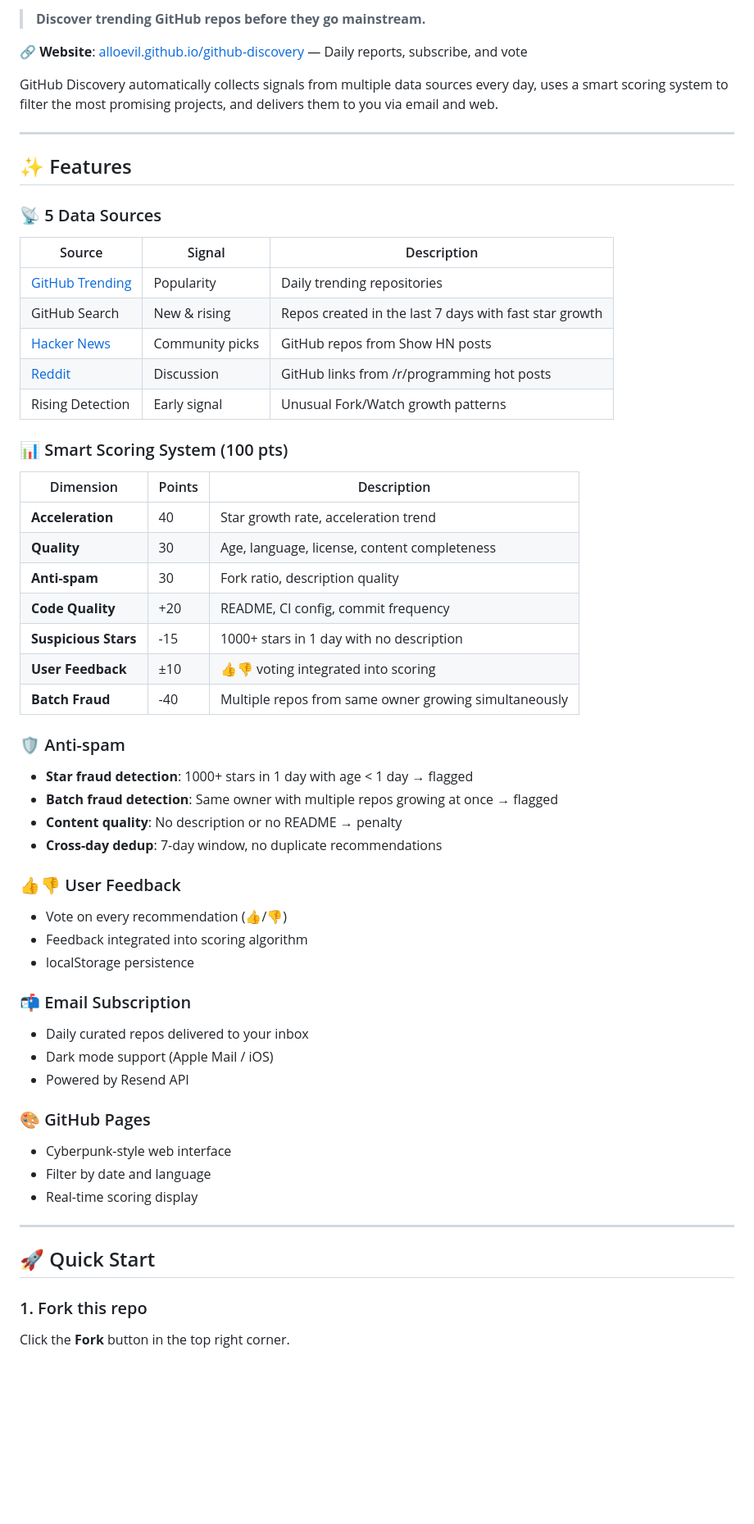
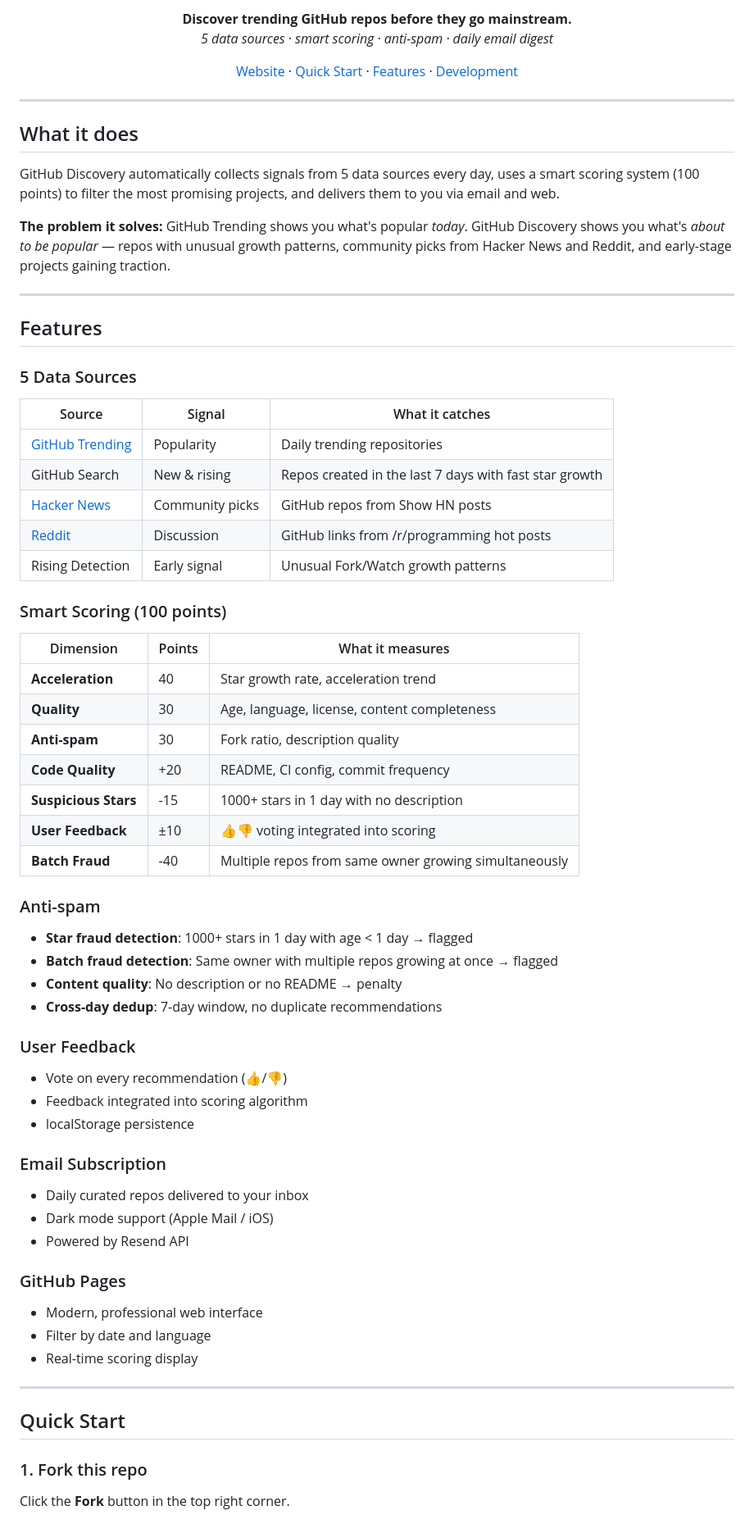
Before and after one commit to alloevil/github-discovery, a Markdown page: README.md, the part around one of its changes. Shown at 82% size. Drawn GitHub-style; blank space fills up the shorter version.

Commit message:
docs: Open Design-inspired README - cleaner, more professional

```diff
--- a/README.md
+++ b/README.md
@@ -7,28 +9,42 @@
 
-> **Discover trending GitHub repos before they go mainstream.**
+<p align="center">
+  <strong>Discover trending GitHub repos before they go mainstream.</strong><br/>
+  <em>5 data sources · smart scoring · anti-spam · daily email digest</em>
+</p>
 
-🔗 **Website**: [alloevil.github.io/github-discovery](https://alloevil.github.io/github-discovery/) — Daily reports, subscribe, and vote
-
-GitHub Discovery automatically collects signals from multiple data sources every day, uses a smart scoring system to filter the most promising projects, and delivers them to you via email and web.
+<p align="center">
+  <a href="https://alloevil.github.io/github-discovery/">Website</a> ·
+  <a href="#quick-start">Quick Start</a> ·
+  <a href="#features">Features</a> ·
+  <a href="#development">Development</a>
+</p>
 
 ---
 
-## ✨ Features
+## What it does
 
-### 📡 5 Data Sources
+GitHub Discovery automatically collects signals from 5 data sources every day, uses a smart scoring system (100 points) to filter the most promising projects, and delivers them to you via email and web.
 
-| Source | Signal | Description |
-|--------|--------|-------------|
+**The problem it solves:** GitHub Trending shows you what's popular *today*. GitHub Discovery shows you what's *about to be popular* — repos with unusual growth patterns, community picks from Hacker News and Reddit, and early-stage projects gaining traction.
+
+---
+
+## Features
+
+### 5 Data Sources
+
+| Source | Signal | What it catches |
+|--------|--------|-----------------|
 | [GitHub Trending](https://github.com/trending) | Popularity | Daily trending repositories |
 | GitHub Search | New & rising | Repos created in the last 7 days with fast star growth |
 | [Hacker News](https://news.ycombinator.com/) | Community picks | GitHub repos from Show HN posts |
 | [Reddit](https://reddit.com/r/programming) | Discussion | GitHub links from /r/programming hot posts |
 | Rising Detection | Early signal | Unusual Fork/Watch growth patterns |
 
-### 📊 Smart Scoring System (100 pts)
+### Smart Scoring (100 points)
 
-| Dimension | Points | Description |
-|-----------|--------|-------------|
+| Dimension | Points | What it measures |
+|-----------|--------|------------------|
 | **Acceleration** | 40 | Star growth rate, acceleration trend |
 | **Quality** | 30 | Age, language, license, content completeness |
 | **Anti-spam** | 30 | Fork ratio, description quality |
@@ -37,34 +53,34 @@ GitHub Discovery automatically collects signals from multiple data sources every
 | **User Feedback** | ±10 | 👍👎 voting integrated into scoring |
 | **Batch Fraud** | -40 | Multiple repos from same owner growing simultaneously |
 
-### 🛡️ Anti-spam
+### Anti-spam
 
 - **Star fraud detection**: 1000+ stars in 1 day with age < 1 day → flagged
 - **Batch fraud detection**: Same owner with multiple repos growing at once → flagged
 - **Content quality**: No description or no README → penalty
 - **Cross-day dedup**: 7-day window, no duplicate recommendations
 
-### 👍👎 User Feedback
+### User Feedback
 
 - Vote on every recommendation (👍/👎)
 - Feedback integrated into scoring algorithm
 - localStorage persistence
 
-### 📬 Email Subscription
+### Email Subscription
 
 - Daily curated repos delivered to your inbox
 - Dark mode support (Apple Mail / iOS)
 - Powered by Resend API
 
-### 🎨 GitHub Pages
+### GitHub Pages
 
-- Cyberpunk-style web interface
+- Modern, professional web interface
 - Filter by date and language
 - Real-time scoring display
 
 ---
 
-## 🚀 Quick Start
+## Quick Start
 
 ### 1. Fork this repo
 
```
Also changed, not shown: other parts of README.md (+20 -29 lines).
